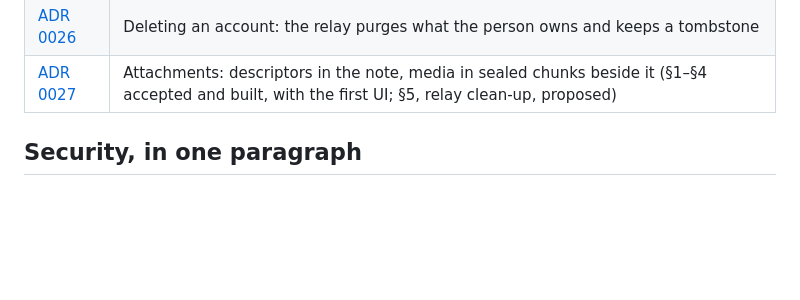
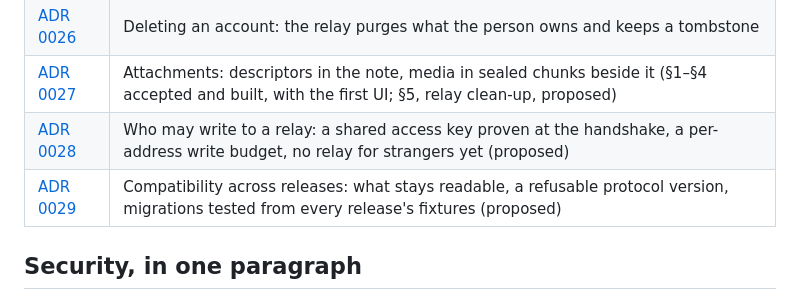
Before and after one commit to daniel-daga/easynotes, a Markdown page: README.md, the part around the change. Rendered like a GitHub page; blank space fills up the shorter version.

Commit message:
Propose ADRs for relay access (F2) and compatibility across releases (F3)
ADR 0028: a relay access key shared by everyone the operator lets in,
proven by HMAC at the handshake and on invite calls so the relay learns
nothing about who anyone is; purge stays open; a per-address write
budget as a second line; no relay for strangers until its own ADR.

ADR 0029: what must stay readable and for how long, readers that ignore
what they do not know (the client currently drops its socket on an
unknown server message), a protocol version the relay can refuse with
426, forward-only migrations on every store, and fixtures from each
release read by every CI run. Starts at the first tag given to anyone
but the maintainer.

Both are proposed, with open questions for the owner.

```diff
--- a/README.md
+++ b/README.md
@@ -307,6 +307,8 @@ reading the whole database at open.
 | [ADR 0025](docs/adr/0025-links-that-let-people-in.md) | A link lets its first person in, once: no approval, no safety code |
 | [ADR 0026](docs/adr/0026-deleting-an-account.md) | Deleting an account: the relay purges what the person owns and keeps a tombstone |
 | [ADR 0027](docs/adr/0027-attachments.md) | Attachments: descriptors in the note, media in sealed chunks beside it (§1–§4 accepted and built, with the first UI; §5, relay clean-up, proposed) |
+| [ADR 0028](docs/adr/0028-who-may-write-to-a-relay.md) | Who may write to a relay: a shared access key proven at the handshake, a per-address write budget, no relay for strangers yet (proposed) |
+| [ADR 0029](docs/adr/0029-compatibility-across-releases.md) | Compatibility across releases: what stays readable, a refusable protocol version, migrations tested from every release's fixtures (proposed) |
 
 ## Security, in one paragraph
 
```
